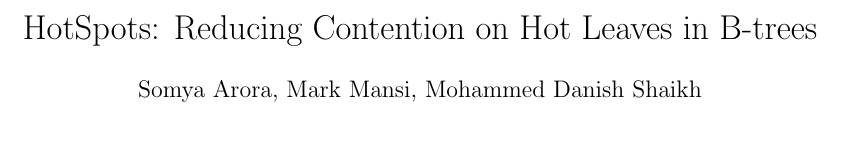
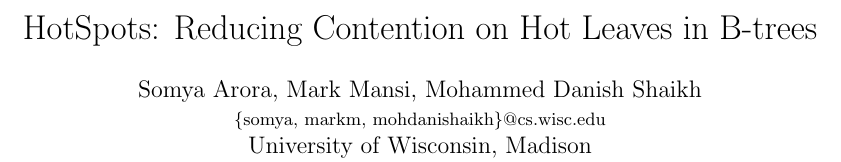
Before and after one commit to mark-i-m/hot-spots, a LaTeX paper (report.tex): part of page 1 of 6, cut so that both start at the same text, the shorter picture padded with empty space. Compiled offline with pdfLaTeX.

Commit message:
Added emails

```diff
--- a/report.tex
+++ b/report.tex
@@ -8,7 +8,9 @@
 
 \title{HotSpots: Reducing Contention on Hot Leaves in B-trees}
 \date{}
-\author{Somya Arora, Mark Mansi, Mohammed Danish Shaikh}
+\author{Somya Arora, Mark Mansi, Mohammed Danish Shaikh\\
+\small{\{somya, markm, mohdanishaikh\}@cs.wisc.edu} \\
+University of Wisconsin, Madison}
 
 \begin{document}
 
```
